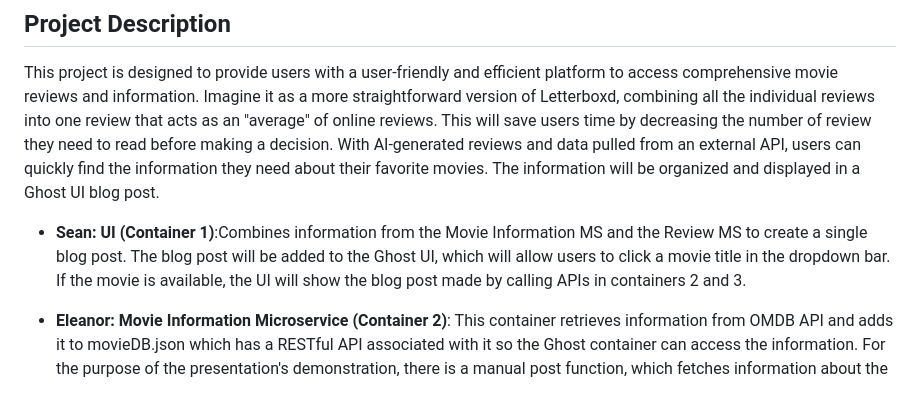
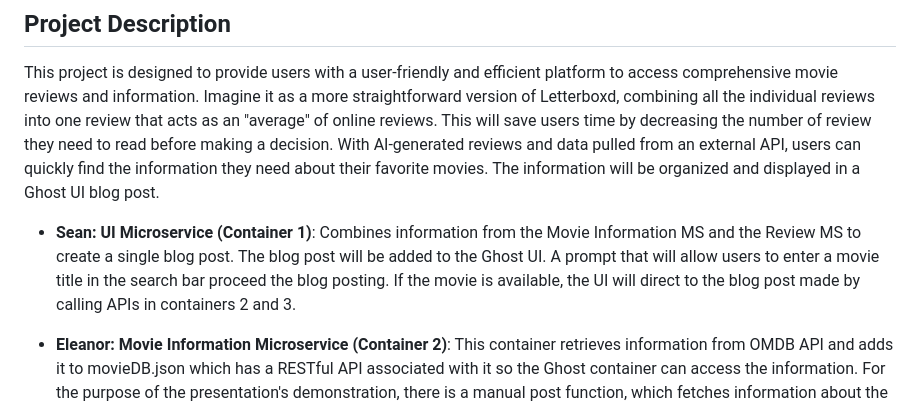
Before and after one commit to ben3347/cloud-native-project, a Markdown page: README.md, the part around the change. Drawn GitHub-style.

```diff
--- a/README.md
+++ b/README.md
@@ -8,7 +8,7 @@
 ## Project Description
 This project is designed to provide users with a user-friendly and efficient platform to access comprehensive movie reviews and information. Imagine it as a more straightforward version of Letterboxd, combining all the individual reviews into one review that acts as an "average" of online reviews. This will save users time by decreasing the number of review they need to read before making a decision. With AI-generated reviews and data pulled from an external API, users can quickly find the information they need about their favorite movies. The information will be organized and displayed in a Ghost UI blog post.
 
-* **Sean: UI (Container 1)**:Combines information from the Movie Information MS and the Review MS to create a single blog post. The blog post will be added to the Ghost UI, which will allow users to click a movie title in the dropdown bar. If the movie is available, the UI will show the blog post made by calling APIs in containers 2 and 3.
+* **Sean: UI Microservice (Container 1)**: Combines information from the Movie Information MS and the Review MS to create a single blog post. The blog post will be added to the Ghost UI. A prompt that will allow users to enter a movie title in the search bar proceed the blog posting. If the movie is available, the UI will direct to the blog post made by calling APIs in containers 2 and 3.
 
 * **Eleanor: Movie Information Microservice (Container 2)**: This container retrieves information from OMDB API and adds it to movieDB.json which has a RESTful API associated with it so the Ghost container can access the information. For the purpose of the presentation's demonstration, there is a manual post function, which fetches information about the top 5 lifetime grossing movies and adds it to the JSON file. Further development of this MS will lead to the implementation of a chronJob, which calls the randomPost function. This function randomly adds a new movie from the top 50 lifetime grossing movies to the database, allowing users to search for movie reviews via the Ghost UI.
 
```
